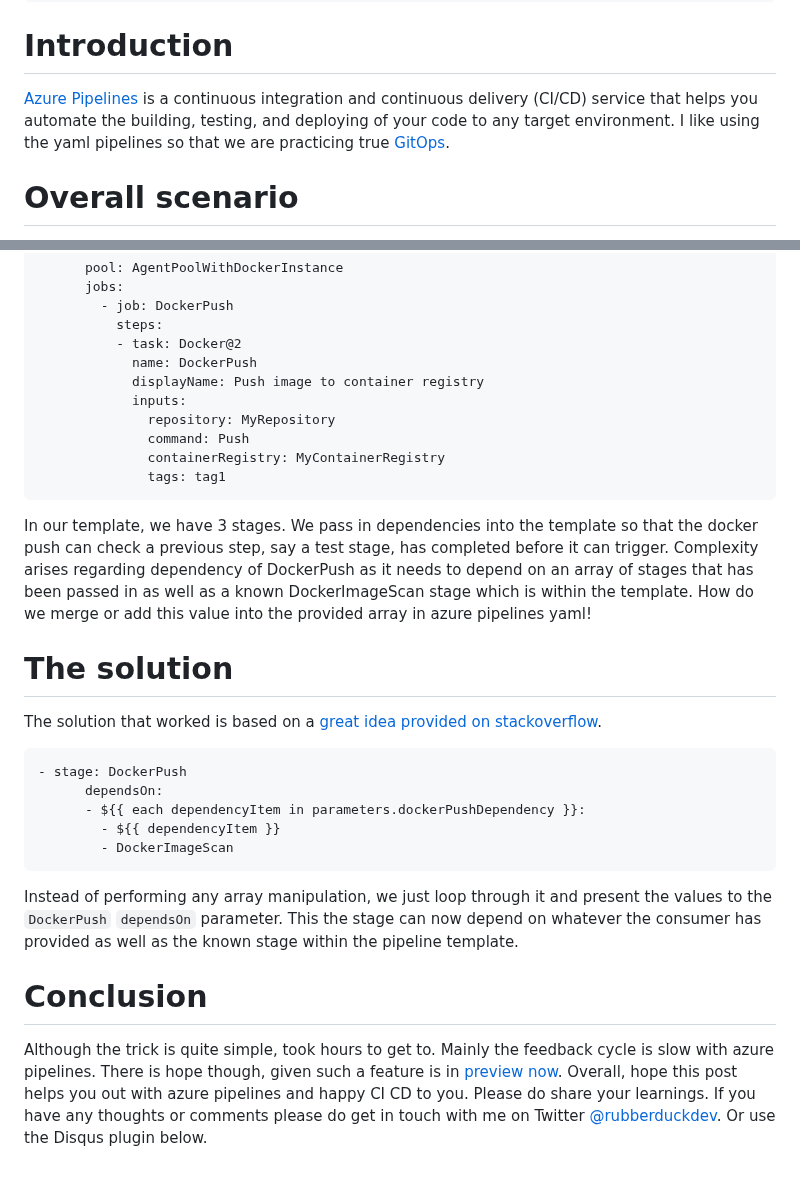
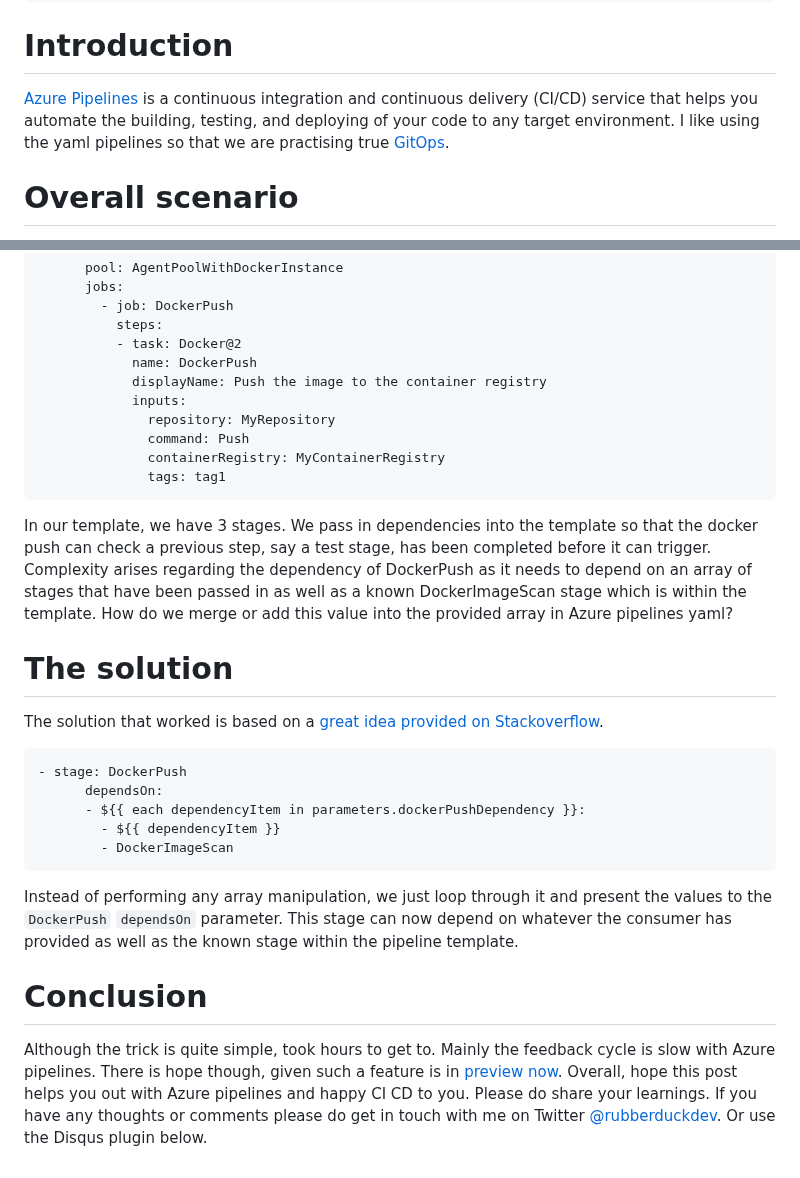
Before and after one commit to realrubberduckdev/dp-blog, a Markdown page: src/content/extend-yaml-array.md, 2 parts joined by grey strips. GitHub-like rendering.

Commit message:
Grammarly fixes

````diff
--- a/src/content/extend-yaml-array.md
+++ b/src/content/extend-yaml-array.md
@@ -8,7 +8,7 @@ tags: ["Azure DevOps", "All"]
 draft: false
 ---
 # Introduction
-[Azure Pipelines](https://learn.microsoft.com/en-us/azure/devops/pipelines/get-started/what-is-azure-pipelines?view=azure-devops) is a continuous integration and continuous delivery (CI/CD) service that helps you automate the building, testing, and deploying of your code to any target environment. I like using the yaml pipelines so that we are practicing true [GitOps](https://about.gitlab.com/topics/gitops/).
+[Azure Pipelines](https://learn.microsoft.com/en-us/azure/devops/pipelines/get-started/what-is-azure-pipelines?view=azure-devops) is a continuous integration and continuous delivery (CI/CD) service that helps you automate the building, testing, and deploying of your code to any target environment. I like using the yaml pipelines so that we are practising true [GitOps](https://about.gitlab.com/topics/gitops/).
 
 # Overall scenario
 
@@ -47,7 +47,7 @@ parameters:
           steps:
           - task: Docker@2
             name: DockerPush
-            displayName: Push image to container registry
+            displayName: Push the image to the container registry
             inputs:
               repository: MyRepository
               command: Push
@@ -55,11 +55,11 @@ parameters:
               tags: tag1
 ```
 
-In our template, we have 3 stages. We pass in dependencies into the template so that the docker push can check a previous step, say a test stage, has completed before it can trigger.
-Complexity arises regarding dependency of DockerPush as it needs to depend on an array of stages that has been passed in as well as a known DockerImageScan stage which is within the template. How do we merge or add this value into the provided array in azure pipelines yaml!
+In our template, we have 3 stages. We pass in dependencies into the template so that the docker push can check a previous step, say a test stage, has been completed before it can trigger.
+Complexity arises regarding the dependency of DockerPush as it needs to depend on an array of stages that have been passed in as well as a known DockerImageScan stage which is within the template. How do we merge or add this value into the provided array in Azure pipelines yaml?
 
 # The solution
-The solution that worked is based on a [great idea provided on stackoverflow](https://stackoverflow.com/a/66894872/1228479).
+The solution that worked is based on a [great idea provided on Stackoverflow](https://stackoverflow.com/a/66894872/1228479).
 
 ```
 - stage: DockerPush
@@ -69,8 +69,8 @@ The solution that worked is based on a [great idea provided on stackoverflow](ht
         - DockerImageScan
 ```
 
-Instead of performing any array manipulation, we just loop through it and present the values to the `DockerPush` `dependsOn` parameter. This the stage can now depend on whatever the consumer has provided as well as the known stage within the pipeline template.
+Instead of performing any array manipulation, we just loop through it and present the values to the `DockerPush` `dependsOn` parameter. This stage can now depend on whatever the consumer has provided as well as the known stage within the pipeline template.
 
 # Conclusion
-Although the trick is quite simple, took hours to get to. Mainly the feedback cycle is slow with azure pipelines. There is hope though, given such a feature is in [preview now](https://developercommunity.visualstudio.com/t/ability-to-test-yaml-builds-locally/366517).
-Overall, hope this post helps you out with azure pipelines and happy CI CD to you. Please do share your learnings. If you have any thoughts or comments please do get in touch with me on Twitter [@rubberduckdev](https://twitter.com/rubberduckdev). Or use the Disqus plugin below.
+Although the trick is quite simple, took hours to get to. Mainly the feedback cycle is slow with Azure pipelines. There is hope though, given such a feature is in [preview now](https://developercommunity.visualstudio.com/t/ability-to-test-yaml-builds-locally/366517).
+Overall, hope this post helps you out with Azure pipelines and happy CI CD to you. Please do share your learnings. If you have any thoughts or comments please do get in touch with me on Twitter [@rubberduckdev](https://twitter.com/rubberduckdev). Or use the Disqus plugin below.
````
